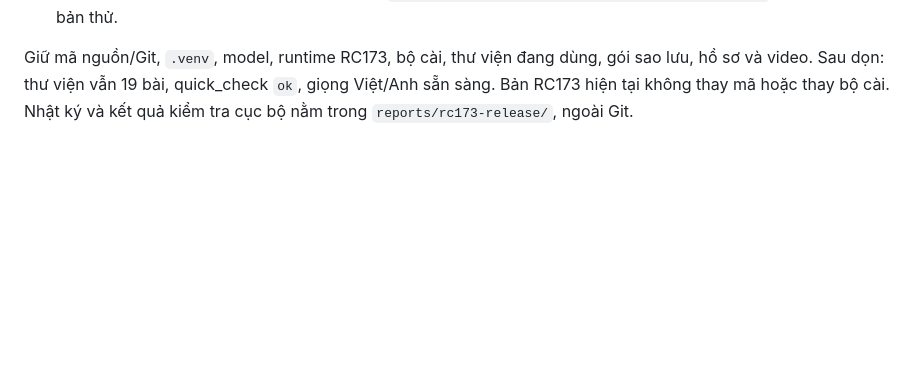
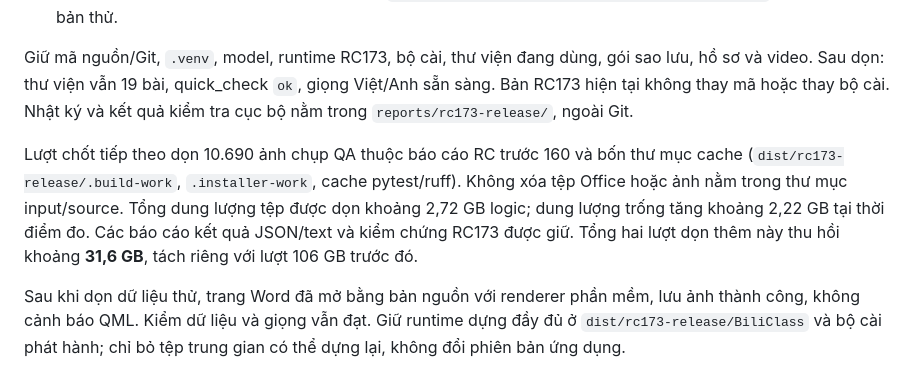
Before and after one commit to whitelotus-web/BiliClass, a Markdown page: docs/PROJECT_STORAGE.md, the part around the change. GitHub-like rendering; blank space fills up the shorter version.

Commit message:
Record final QA and build-cache cleanup with preserved runtime

```diff
--- a/docs/PROJECT_STORAGE.md
+++ b/docs/PROJECT_STORAGE.md
@@ -115,3 +115,16 @@ Giữ mã nguồn/Git, `.venv`, model, runtime RC173, bộ cài, thư viện đa
 gói sao lưu, hồ sơ và video. Sau dọn: thư viện vẫn 19 bài, quick_check `ok`,
 giọng Việt/Anh sẵn sàng. Bản RC173 hiện tại không thay mã hoặc thay bộ cài.
 Nhật ký và kết quả kiểm tra cục bộ nằm trong `reports/rc173-release/`, ngoài Git.
+
+Lượt chốt tiếp theo dọn 10.690 ảnh chụp QA thuộc báo cáo RC trước 160 và bốn
+thư mục cache (`dist/rc173-release/.build-work`, `.installer-work`, cache
+pytest/ruff). Không xóa tệp Office hoặc ảnh nằm trong thư mục input/source.
+Tổng dung lượng tệp được dọn khoảng 2,72 GB logic; dung lượng trống tăng
+khoảng 2,22 GB tại thời điểm đo. Các báo cáo kết quả JSON/text và kiểm chứng
+RC173 được giữ. Tổng hai lượt dọn thêm này thu hồi khoảng **31,6 GB**, tách
+riêng với lượt 106 GB trước đó.
+
+Sau khi dọn dữ liệu thử, trang Word đã mở bằng bản nguồn với renderer phần
+mềm, lưu ảnh thành công, không cảnh báo QML. Kiểm dữ liệu và giọng vẫn đạt.
+Giữ runtime dựng đầy đủ ở `dist/rc173-release/BiliClass` và bộ cài phát hành;
+chỉ bỏ tệp trung gian có thể dựng lại, không đổi phiên bản ứng dụng.
```
